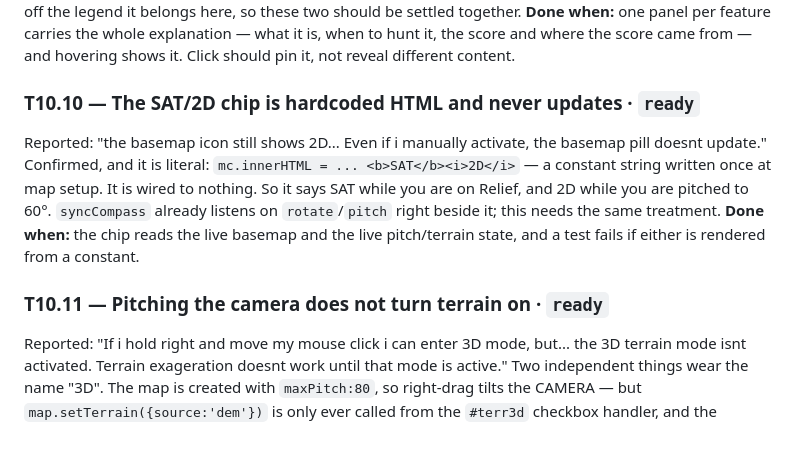
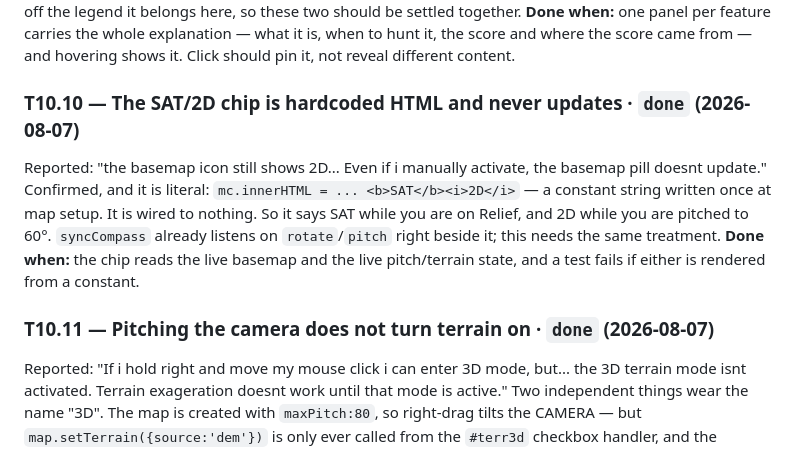
Before and after one commit to meadowlarkjoe/transect, a Markdown page: docs/BACKLOG.md, the part around one of its changes. GitHub-like rendering.

```diff
--- a/docs/BACKLOG.md
+++ b/docs/BACKLOG.md
@@ -804,7 +812,7 @@ should be settled together.
 hunt it, the score and where the score came from — and hovering shows it. Click should
 pin it, not reveal different content.
 
-### T10.10 — The SAT/2D chip is hardcoded HTML and never updates · `ready`
+### T10.10 — The SAT/2D chip is hardcoded HTML and never updates · `done` (2026-08-07)
 Reported: "the basemap icon still shows 2D... Even if i manually activate, the basemap
 pill doesnt update."
 Confirmed, and it is literal: `mc.innerHTML = ... <b>SAT</b><i>2D</i>` — a constant
@@ -814,7 +822,7 @@ on Relief, and 2D while you are pitched to 60°. `syncCompass` already listens o
 **Done when:** the chip reads the live basemap and the live pitch/terrain state, and a
 test fails if either is rendered from a constant.
 
-### T10.11 — Pitching the camera does not turn terrain on · `ready`
+### T10.11 — Pitching the camera does not turn terrain on · `done` (2026-08-07)
 Reported: "If i hold right and move my mouse click i can enter 3D mode, but... the 3D
 terrain mode isnt activated. Terrain exageration doesnt work until that mode is active."
 Two independent things wear the name "3D". The map is created with `maxPitch:80`, so
```
Also changed, not shown: other parts of docs/BACKLOG.md (+27 -19 lines).
